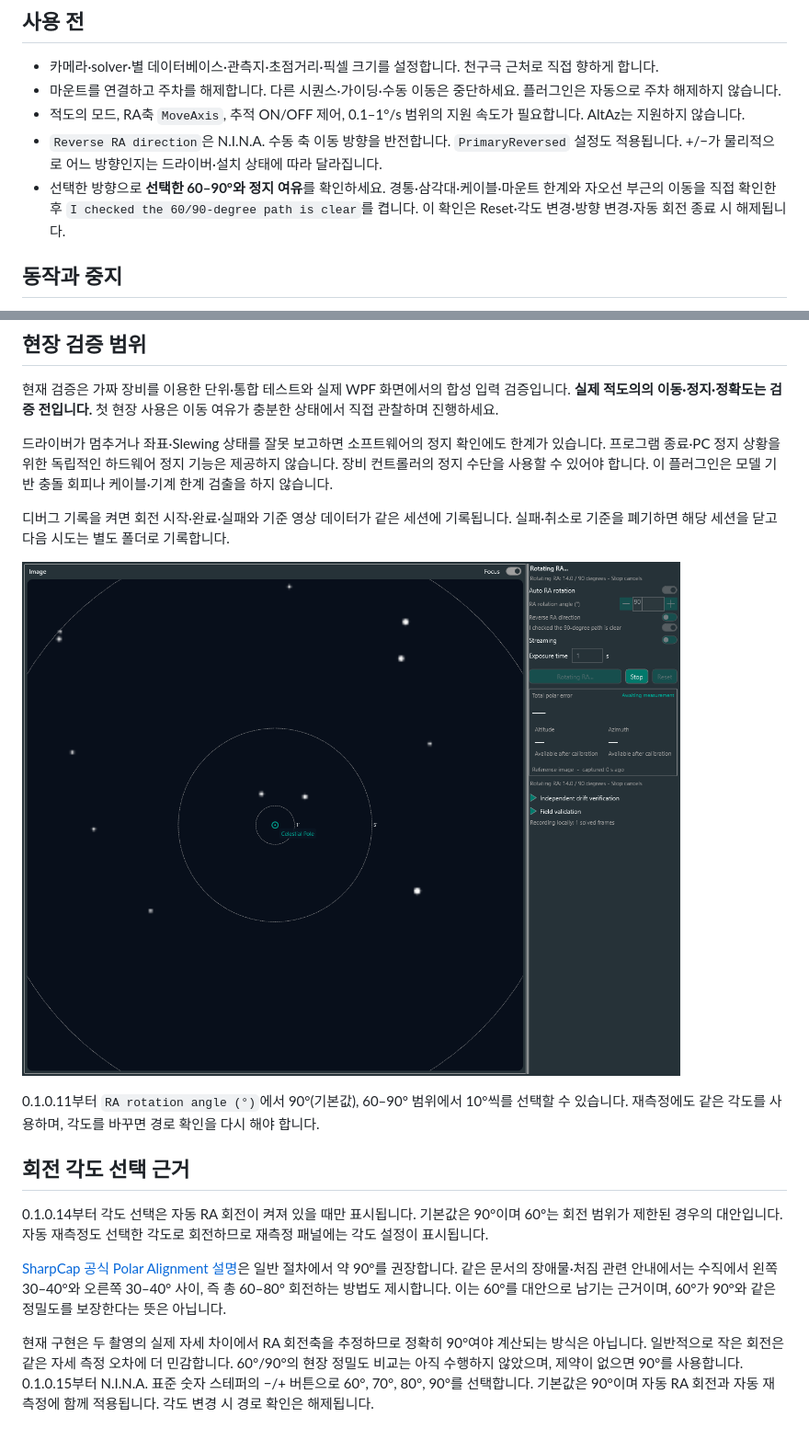
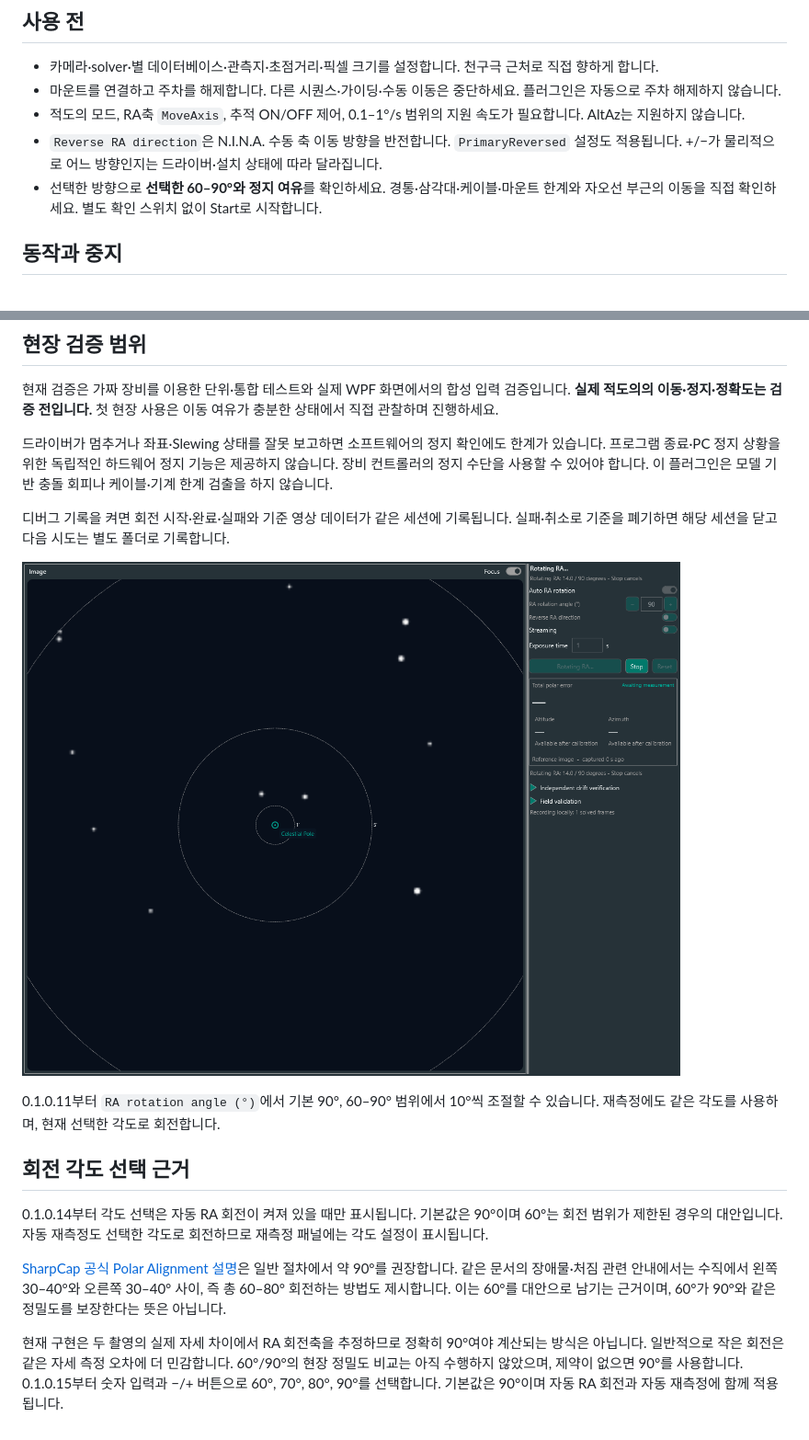
Before and after one commit to squallseo/Nina.LivePolarAlignment, a Markdown page: docs/auto-ra-rotation.md, 2 parts joined by grey strips. Shown at 92% size. Rendered like a GitHub page; pictures changed too: docs/images/auto-ra-synthetic-preview.png.

Commit message:
Remove path confirmation and simplify angle input controls

```diff
--- a/docs/auto-ra-rotation.md
+++ b/docs/auto-ra-rotation.md
@@ -10,7 +10,7 @@
 - 마운트를 연결하고 주차를 해제합니다. 다른 시퀀스·가이딩·수동 이동은 중단하세요. 플러그인은 자동으로 주차 해제하지 않습니다.
 - 적도의 모드, RA축 `MoveAxis`, 추적 ON/OFF 제어, 0.1–1°/s 범위의 지원 속도가 필요합니다. AltAz는 지원하지 않습니다.
 - `Reverse RA direction`은 N.I.N.A. 수동 축 이동 방향을 반전합니다. `PrimaryReversed` 설정도 적용됩니다. +/−가 물리적으로 어느 방향인지는 드라이버·설치 상태에 따라 달라집니다.
-- 선택한 방향으로 **선택한 60–90°와 정지 여유**를 확인하세요. 경통·삼각대·케이블·마운트 한계와 자오선 부근의 이동을 직접 확인한 후 `I checked the 60/90-degree path is clear`를 켭니다. 이 확인은 Reset·각도 변경·방향 변경·자동 회전 종료 시 해제됩니다.
+- 선택한 방향으로 **선택한 60–90°와 정지 여유**를 확인하세요. 경통·삼각대·케이블·마운트 한계와 자오선 부근의 이동을 직접 확인하세요. 별도 확인 스위치 없이 Start로 시작합니다.
 
 ## 동작과 중지
 
@@ -30,7 +30,7 @@ RA축만 움직이며 Dec축 이동·GoTo·sync·meridian flip·자동 복귀
 
 ![합성 입력에서 확인한 자동 회전 화면](images/auto-ra-synthetic-preview.png)
 
-0.1.0.11부터 `RA rotation angle (°)`에서 90°(기본값), 60–90° 범위에서 10°씩를 선택할 수 있습니다. 재측정에도 같은 각도를 사용하며, 각도를 바꾸면 경로 확인을 다시 해야 합니다.
+0.1.0.11부터 `RA rotation angle (°)`에서 기본 90°, 60–90° 범위에서 10°씩 조절할 수 있습니다. 재측정에도 같은 각도를 사용하며, 현재 선택한 각도로 회전합니다.
 
 ## 회전 각도 선택 근거
 
@@ -39,4 +39,4 @@ RA축만 움직이며 Dec축 이동·GoTo·sync·meridian flip·자동 복귀
 [SharpCap 공식 Polar Alignment 설명](https://docs.sharpcap.co.uk/4.1/9_PolarAlignment.htm)은 일반 절차에서 약 90°를 권장합니다. 같은 문서의 장애물·처짐 관련 안내에서는 수직에서 왼쪽 30–40°와 오른쪽 30–40° 사이, 즉 총 60–80° 회전하는 방법도 제시합니다. 이는 60°를 대안으로 남기는 근거이며, 60°가 90°와 같은 정밀도를 보장한다는 뜻은 아닙니다.
 
 현재 구현은 두 촬영의 실제 자세 차이에서 RA 회전축을 추정하므로 정확히 90°여야 계산되는 방식은 아닙니다. 일반적으로 작은 회전은 같은 자세 측정 오차에 더 민감합니다. 60°/90°의 현장 정밀도 비교는 아직 수행하지 않았으며, 제약이 없으면 90°를 사용합니다.
-0.1.0.15부터 N.I.N.A. 표준 숫자 스테퍼의 −/+ 버튼으로 60°, 70°, 80°, 90°를 선택합니다. 기본값은 90°이며 자동 RA 회전과 자동 재측정에 함께 적용됩니다. 각도 변경 시 경로 확인은 해제됩니다.
+0.1.0.15부터 숫자 입력과 −/+ 버튼으로 60°, 70°, 80°, 90°를 선택합니다. 기본값은 90°이며 자동 RA 회전과 자동 재측정에 함께 적용됩니다.
```
Also changed, not shown: README.md (+1 -1 lines), docs/verification.md (+2 -2 lines), 10 other files.
